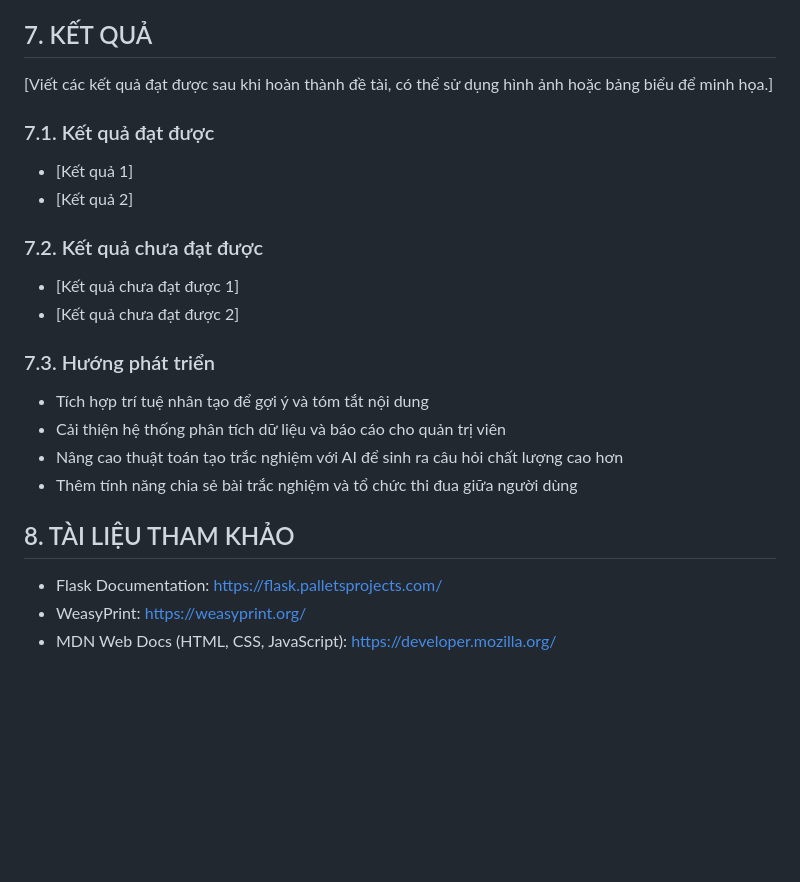
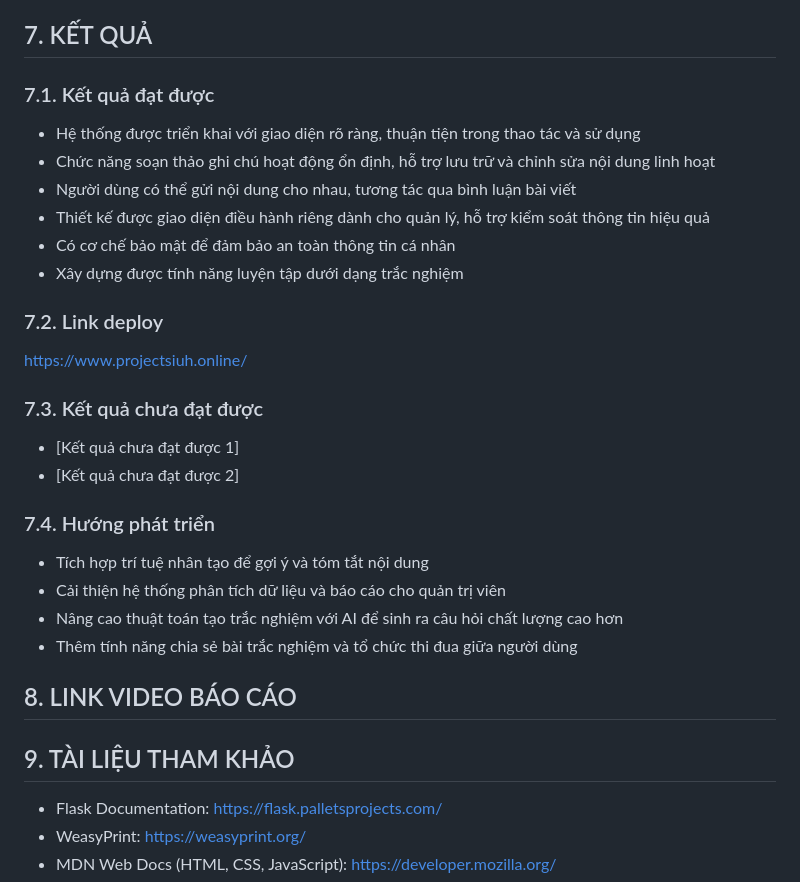
Before and after one commit to iuh-application-development/Lecture-Review, a Markdown page: README.md, the part around the change. Rendered like a GitHub page; blank space fills up the shorter version.

```diff
--- a/README.md
+++ b/README.md
@@ -223,23 +223,27 @@ gcloud run deploy lecture-review --image gcr.io/YOUR_PROJECT_ID/lecture-review -
 - Kiểm thử hiệu năng (Performance Testing)
 
 ## 7. KẾT QUẢ
-[Viết các kết quả đạt được sau khi hoàn thành đề tài, có thể sử dụng hình ảnh hoặc bảng biểu để minh họa.]
+### 7.1. Kết quả đạt được
+- Hệ thống được triển khai với giao diện rõ ràng, thuận tiện trong thao tác và sử dụng
+- Chức năng soạn thảo ghi chú hoạt động ổn định, hỗ trợ lưu trữ và chỉnh sửa nội dung linh hoạt
+- Người dùng có thể gửi nội dung cho nhau, tương tác qua bình luận bài viết
+- Thiết kế được giao diện điều hành riêng dành cho quản lý, hỗ trợ kiểm soát thông tin hiệu quả
+- Có cơ chế bảo mật để đảm bảo an toàn thông tin cá nhân
+- Xây dựng được tính năng luyện tập dưới dạng trắc nghiệm
+### 7.2. Link deploy
+https://www.projectsiuh.online/
 
-### 7.1. Kết quả đạt được
-- [Kết quả 1]
-- [Kết quả 2]
-
-### 7.2. Kết quả chưa đạt được
+### 7.3. Kết quả chưa đạt được
 - [Kết quả chưa đạt được 1]
 - [Kết quả chưa đạt được 2]
 
-### 7.3. Hướng phát triển
+### 7.4. Hướng phát triển
 - Tích hợp trí tuệ nhân tạo để gợi ý và tóm tắt nội dung
 - Cải thiện hệ thống phân tích dữ liệu và báo cáo cho quản trị viên
 - Nâng cao thuật toán tạo trắc nghiệm với AI để sinh ra câu hỏi chất lượng cao hơn
 - Thêm tính năng chia sẻ bài trắc nghiệm và tổ chức thi đua giữa người dùng
-
-## 8. TÀI LIỆU THAM KHẢO
+## 8. LINK VIDEO BÁO CÁO
+## 9. TÀI LIỆU THAM KHẢO
 - Flask Documentation: https://flask.palletsprojects.com/
 - WeasyPrint: https://weasyprint.org/
 - MDN Web Docs (HTML, CSS, JavaScript): https://developer.mozilla.org/
```
